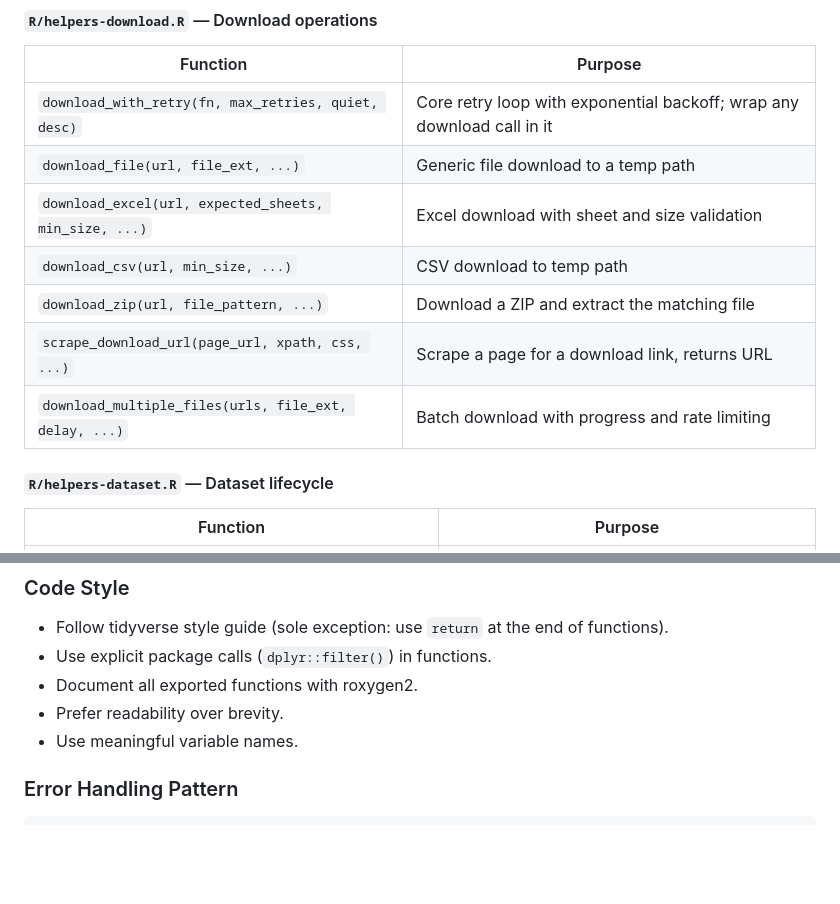
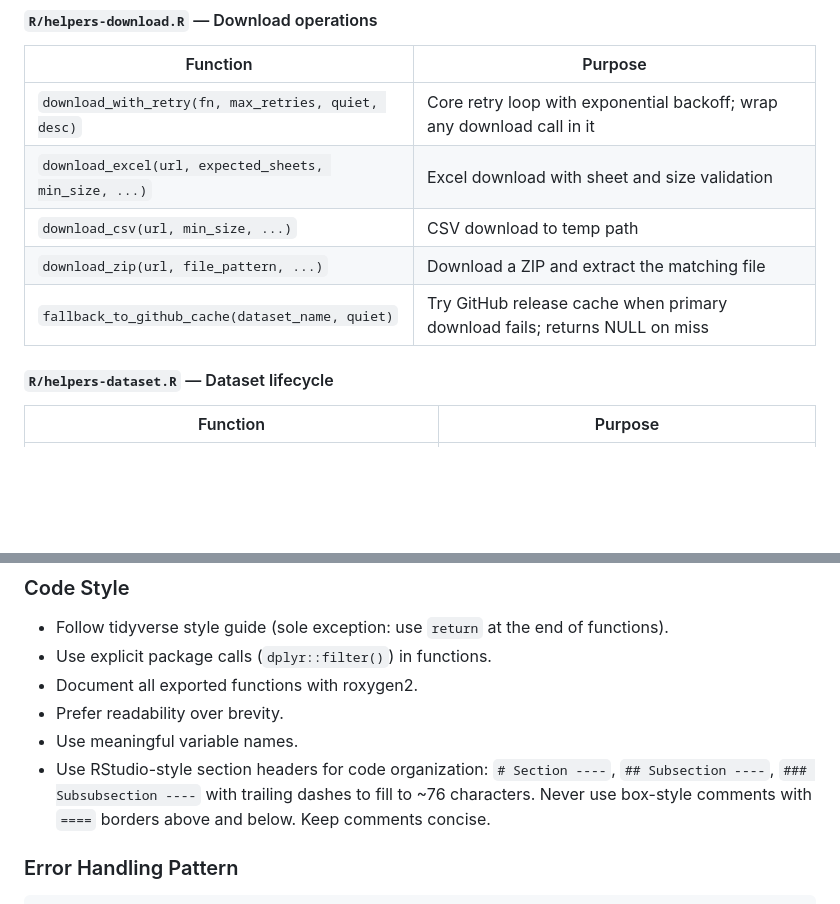
Before and after one commit to viniciusoike/realestatebr, a Markdown page: CLAUDE.md, 2 parts joined by grey strips. GitHub-like rendering; blank space fills up the shorter version.

Commit message:
docs(CLAUDE.md): sync helpers-download.R reference table
Remove download_file, scrape_download_url, download_multiple_files
(deleted in helpers cleanup). Add fallback_to_github_cache entry.

Co-Authored-By: Claude Sonnet 4.6 <noreply@anthropic.com>

````diff
--- a/CLAUDE.md
+++ b/CLAUDE.md
@@ -69,12 +69,10 @@ New and existing dataset functions must use these helpers to avoid code duplicat
 | Function | Purpose |
 |---|---|
 | `download_with_retry(fn, max_retries, quiet, desc)` | Core retry loop with exponential backoff; wrap any download call in it |
-| `download_file(url, file_ext, ...)` | Generic file download to a temp path |
 | `download_excel(url, expected_sheets, min_size, ...)` | Excel download with sheet and size validation |
 | `download_csv(url, min_size, ...)` | CSV download to temp path |
 | `download_zip(url, file_pattern, ...)` | Download a ZIP and extract the matching file |
-| `scrape_download_url(page_url, xpath, css, ...)` | Scrape a page for a download link, returns URL |
-| `download_multiple_files(urls, file_ext, delay, ...)` | Batch download with progress and rate limiting |
+| `fallback_to_github_cache(dataset_name, quiet)` | Try GitHub release cache when primary download fails; returns NULL on miss |
 
 #### `R/helpers-dataset.R` — Dataset lifecycle
 | Function | Purpose |
@@ -189,6 +187,7 @@ After processing, GitHub Actions uploads files from `data-raw/cache_output/` to
 - Document all exported functions with roxygen2.
 - Prefer readability over brevity.
 - Use meaningful variable names.
+- Use RStudio-style section headers for code organization: `# Section ----`, `## Subsection ----`, `### Subsubsection ----` with trailing dashes to fill to ~76 characters. Never use box-style comments with `====` borders above and below. Keep comments concise.
 
 ### Error Handling Pattern
 ```r
````
